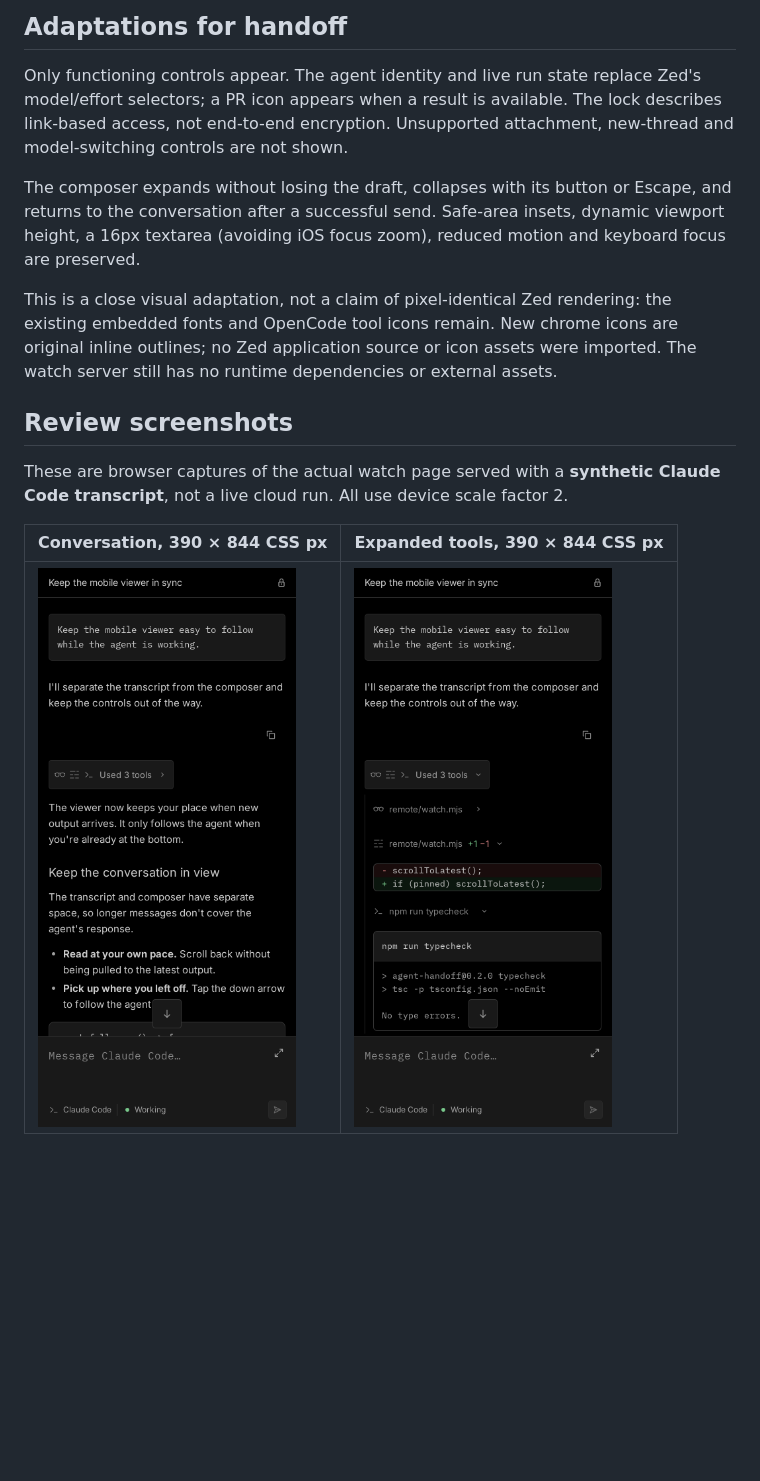
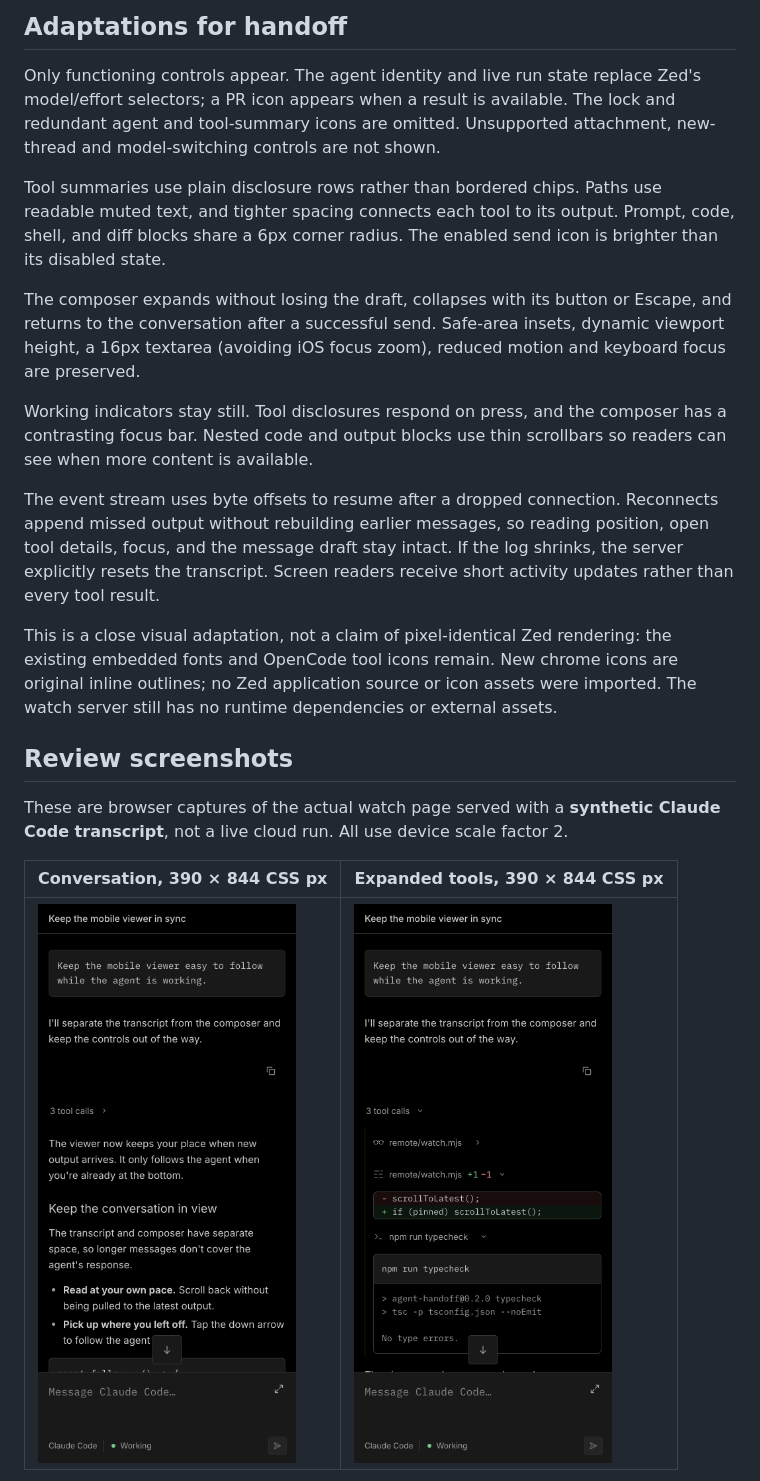
Before and after one commit to bamiboy237/agent-handoff, a Markdown page: docs/mobile-viewer-design.md, the part around one of its changes. Drawn GitHub-style; pictures changed too: docs/images/watch-zed-mobile.png, docs/images/watch-zed-tools.png; blank space fills up the shorter version.

Commit message:
Polish watch viewer controls and preserve reconnect state

```diff
--- a/docs/mobile-viewer-design.md
+++ b/docs/mobile-viewer-design.md
@@ -21,13 +21,28 @@ fallback. OpenCode's own web app and the marketing site are unchanged.
 
 Only functioning controls appear. The agent identity and live run state replace
 Zed's model/effort selectors; a PR icon appears when a result is available.
-The lock describes link-based access, not end-to-end encryption. Unsupported
+The lock and redundant agent and tool-summary icons are omitted. Unsupported
 attachment, new-thread and model-switching controls are not shown.
+
+Tool summaries use plain disclosure rows rather than bordered chips.
+Paths use readable muted text, and tighter spacing connects each tool to its
+output. Prompt, code, shell, and diff blocks share a 6px corner radius.
+The enabled send icon is brighter than its disabled state.
 
 The composer expands without losing the draft, collapses with its button or
 Escape, and returns to the conversation after a successful send. Safe-area
 insets, dynamic viewport height, a 16px textarea (avoiding iOS focus zoom),
 reduced motion and keyboard focus are preserved.
+
+Working indicators stay still. Tool disclosures respond on press, and the
+composer has a contrasting focus bar. Nested code and output blocks use thin
+scrollbars so readers can see when more content is available.
+
+The event stream uses byte offsets to resume after a dropped connection.
+Reconnects append missed output without rebuilding earlier messages, so reading
+position, open tool details, focus, and the message draft stay intact.
+If the log shrinks, the server explicitly resets the transcript.
+Screen readers receive short activity updates rather than every tool result.
 
 This is a close visual adaptation, not a claim of pixel-identical Zed rendering:
 the existing embedded fonts and OpenCode tool icons remain. New chrome icons
```
Also changed, not shown: other parts of docs/mobile-viewer-design.md (+31 -4 lines), docs/images/watch-zed-desktop.png, 6 other files.
